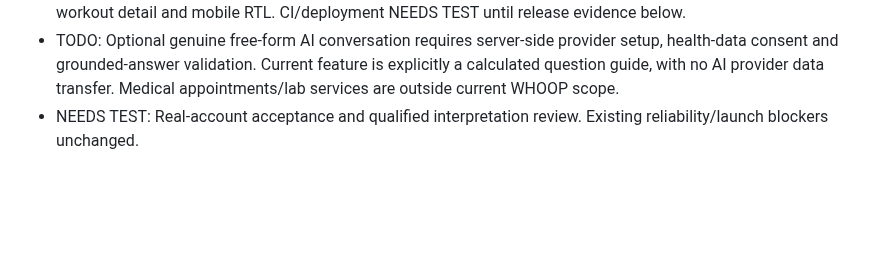
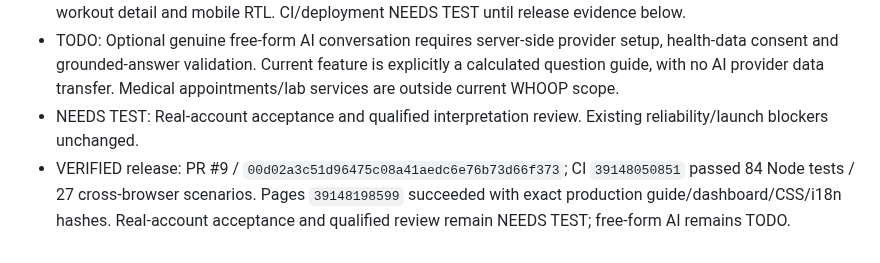
Before and after one commit to 3bHussein/Whoop-Intelligence-, a Markdown page: docs/ANALYTICS-ROADMAP.md, the part around the change. Drawn GitHub-style; blank space fills up the shorter version.

```diff
--- a/docs/ANALYTICS-ROADMAP.md
+++ b/docs/ANALYTICS-ROADMAP.md
@@ -183,3 +183,4 @@ Meaning-first interpretation is now **DONE / VERIFIED** by [PR #4 CI](https://gi
 - VERIFIED locally: 84 Node tests / 9 Chromium scenarios, including all three question choices, stage evidence, workout detail and mobile RTL. CI/deployment NEEDS TEST until release evidence below.
 - TODO: Optional genuine free-form AI conversation requires server-side provider setup, health-data consent and grounded-answer validation. Current feature is explicitly a calculated question guide, with no AI provider data transfer. Medical appointments/lab services are outside current WHOOP scope.
 - NEEDS TEST: Real-account acceptance and qualified interpretation review. Existing reliability/launch blockers unchanged.
+- VERIFIED release: PR #9 / `00d02a3c51d96475c08a41aedc6e76b73d66f373`; CI `39148050851` passed 84 Node tests / 27 cross-browser scenarios. Pages `39148198599` succeeded with exact production guide/dashboard/CSS/i18n hashes. Real-account acceptance and qualified review remain NEEDS TEST; free-form AI remains TODO.
```
Also changed, not shown: docs/DEVELOPMENT-LOG.md (+6 -0 lines).
